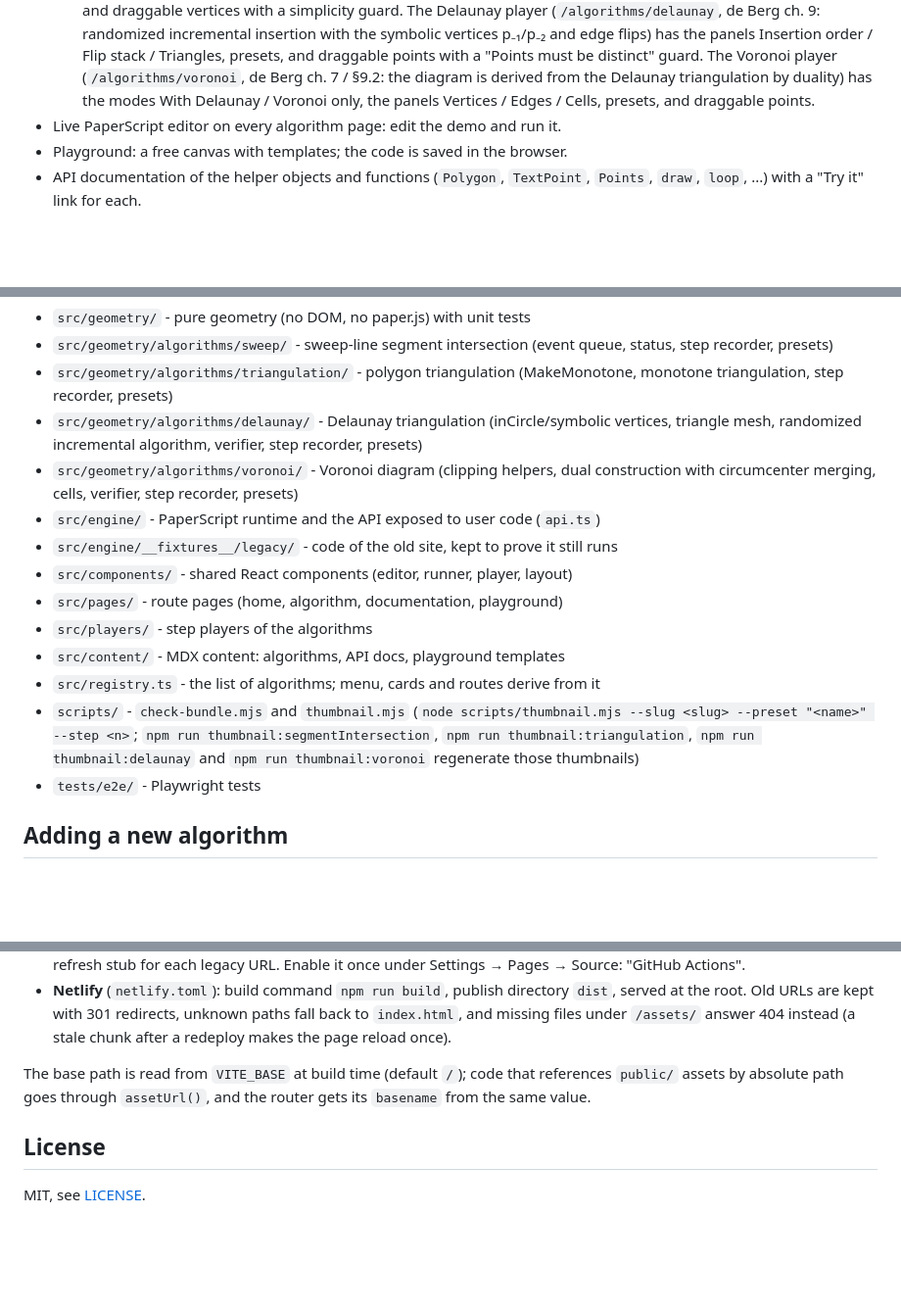
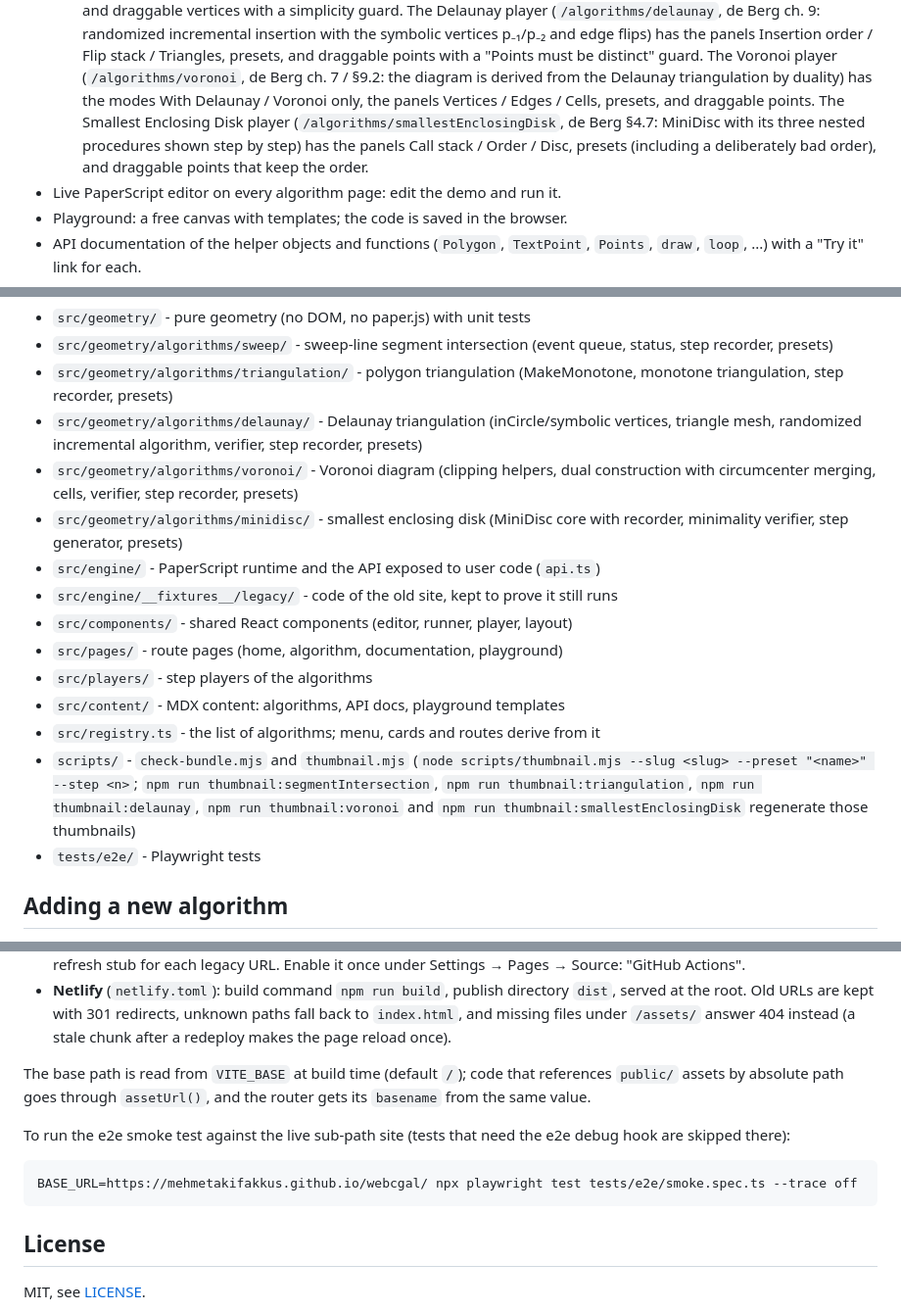
Before and after one commit to mehmetakifakkus/webcgal, a Markdown page: README.md, 3 parts joined by grey strips. Shown at 98% size. GitHub-like rendering; blank space fills up the shorter version.

Commit message:
docs: README for the smallest enclosing disk player
Co-Authored-By: Claude Opus 5.5 <noreply@anthropic.com>
Claude-Session: https://claude.ai/code/session_01GDn6v79cMSt4qkDVCWkMfK

````diff
--- a/README.md
+++ b/README.md
@@ -25,6 +25,10 @@ Live site: https://mehmetakifakkus.github.io/webcgal/ (also https://webcgal.netl
   (`/algorithms/voronoi`, de Berg ch. 7 / §9.2: the diagram is derived from the
   Delaunay triangulation by duality) has the modes With Delaunay / Voronoi
   only, the panels Vertices / Edges / Cells, presets, and draggable points.
+  The Smallest Enclosing Disk player (`/algorithms/smallestEnclosingDisk`,
+  de Berg §4.7: MiniDisc with its three nested procedures shown step by step)
+  has the panels Call stack / Order / Disc, presets (including a deliberately
+  bad order), and draggable points that keep the order.
 - Live PaperScript editor on every algorithm page: edit the demo and run it.
 - Playground: a free canvas with templates; the code is saved in the browser.
 - API documentation of the helper objects and functions (`Polygon`,
@@ -55,6 +59,7 @@ build with that hook into `dist-e2e/`, so `dist/` is never affected.
 - `src/geometry/algorithms/triangulation/` - polygon triangulation (MakeMonotone, monotone triangulation, step recorder, presets)
 - `src/geometry/algorithms/delaunay/` - Delaunay triangulation (inCircle/symbolic vertices, triangle mesh, randomized incremental algorithm, verifier, step recorder, presets)
 - `src/geometry/algorithms/voronoi/` - Voronoi diagram (clipping helpers, dual construction with circumcenter merging, cells, verifier, step recorder, presets)
+- `src/geometry/algorithms/minidisc/` - smallest enclosing disk (MiniDisc core with recorder, minimality verifier, step generator, presets)
 - `src/engine/` - PaperScript runtime and the API exposed to user code (`api.ts`)
 - `src/engine/__fixtures__/legacy/` - code of the old site, kept to prove it still runs
 - `src/components/` - shared React components (editor, runner, player, layout)
@@ -62,7 +67,7 @@ build with that hook into `dist-e2e/`, so `dist/` is never affected.
 - `src/players/` - step players of the algorithms
 - `src/content/` - MDX content: algorithms, API docs, playground templates
 - `src/registry.ts` - the list of algorithms; menu, cards and routes derive from it
-- `scripts/` - `check-bundle.mjs` and `thumbnail.mjs` (`node scripts/thumbnail.mjs --slug <slug> --preset "<name>" --step <n>`; `npm run thumbnail:segmentIntersection`, `npm run thumbnail:triangulation`, `npm run thumbnail:delaunay` and `npm run thumbnail:voronoi` regenerate those thumbnails)
+- `scripts/` - `check-bundle.mjs` and `thumbnail.mjs` (`node scripts/thumbnail.mjs --slug <slug> --preset "<name>" --step <n>`; `npm run thumbnail:segmentIntersection`, `npm run thumbnail:triangulation`, `npm run thumbnail:delaunay`, `npm run thumbnail:voronoi` and `npm run thumbnail:smallestEnclosingDisk` regenerate those thumbnails)
 - `tests/e2e/` - Playwright tests
 
 ## Adding a new algorithm
@@ -105,6 +110,13 @@ The base path is read from `VITE_BASE` at build time (default `/`); code that
 references `public/` assets by absolute path goes through `assetUrl()`, and the
 router gets its `basename` from the same value.
 
+To run the e2e smoke test against the live sub-path site (tests that need the
+e2e debug hook are skipped there):
+
+```bash
+BASE_URL=https://mehmetakifakkus.github.io/webcgal/ npx playwright test tests/e2e/smoke.spec.ts --trace off
+```
+
 ## License
 
 MIT, see [LICENSE](LICENSE).
````
